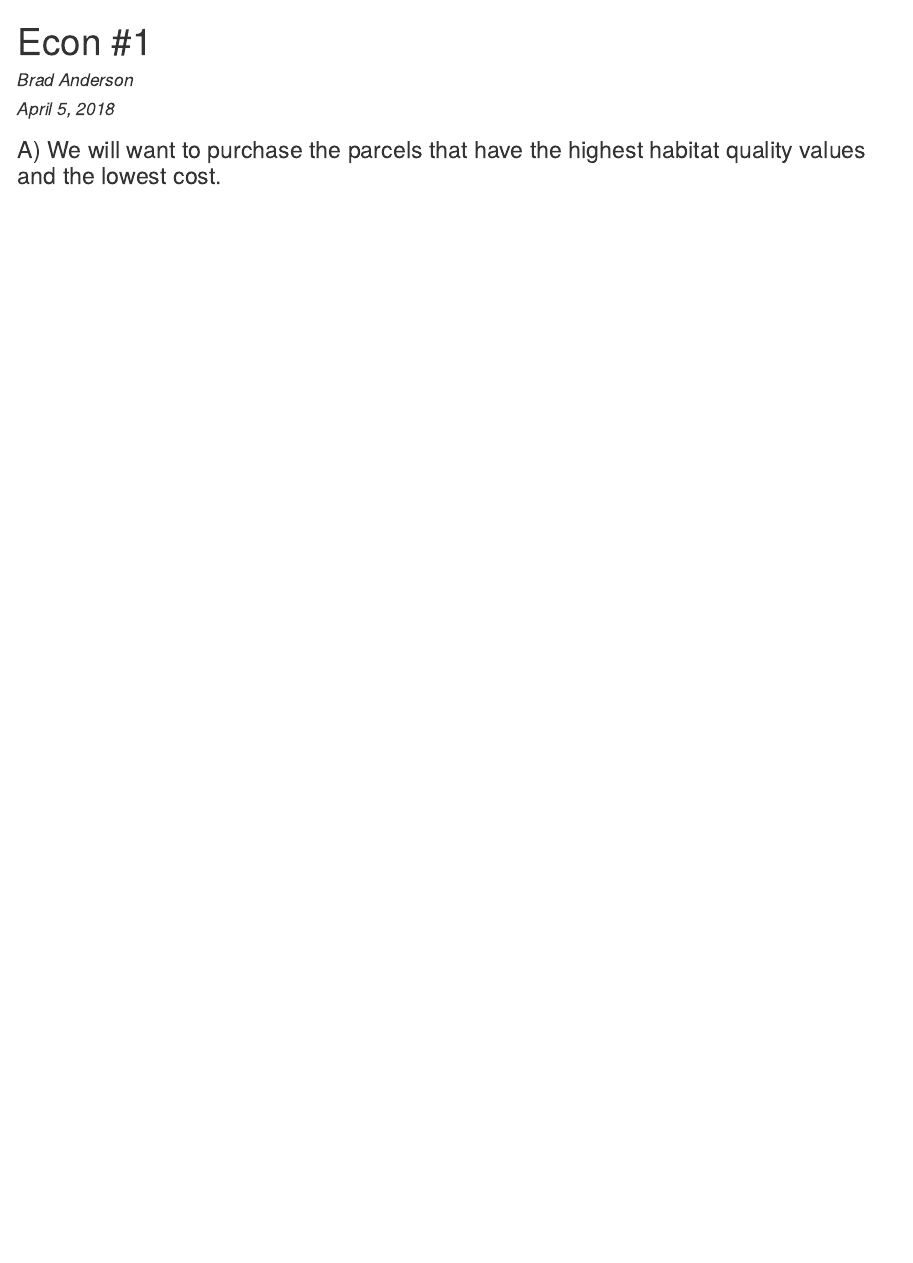
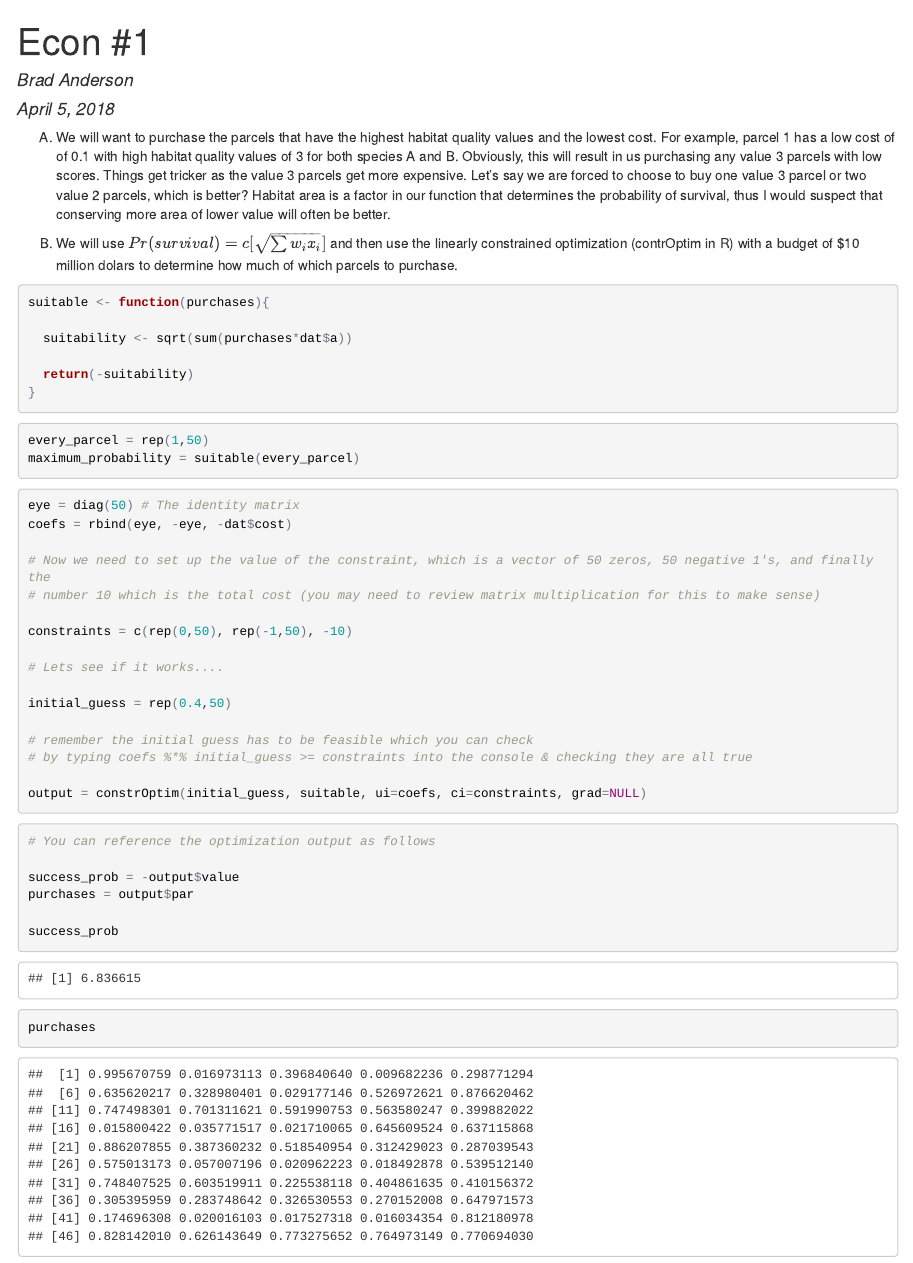
Before and after one commit to andbrad/econ, an R Markdown document (Econ1.Rmd): the page in a window 1100 px wide, from its top. The pictures show the output file Econ1.html that the author committed with the source, opened offline.

Commit message:
Still going

````diff
--- a/Econ1.Rmd
+++ b/Econ1.Rmd
@@ -17,6 +17,6 @@ colnames(dat) <- c("parcel","a","b","cost")
 
 ```
 
-###A) We will want to purchase the parcels that have the highest habitat quality values and the lowest cost. For example, parcel 1 has a low cost of of 0.1 with high habitat quality values of 3 for both species A and B.
-```{r}
+A) We will want to purchase the parcels that have the highest habitat quality values and the lowest cost. For example, parcel 1 has a low cost of of 0.1 with high habitat quality values of 3 for both species A and B. Obviously, this will result in us purchasing any value 3 parcels with low scores. Things get tricker as the value 3 parcels get more expensive. Let's say we are forced to choose to buy one value 3 parcel or two value 2 parcels, which is better? Habitat area is a factor in our function that determines the probability of survival, thus I would suspect that conserving more area of lower value will often be better.
 
+B) We will use $Pr(survival) = c[\sqrt{\sum{w_ix_i}}]$ and then use the linearly constrained optimization (contrOptim in R) with a budget of $10 million dolars to determine how much of which parcels to purchase.
@@ -47,10 +36,44 @@ suitable <- function(purchases){
 every_parcel = rep(1,50)
 maximum_probability = suitable(every_parcel)
 
+C_a <- (1/maximum_probability)*-1
+
+C_a
+
+```
+
+
+```{r}
+eye = diag(50) # The identity matrix
+coefs = rbind(eye, -eye, -dat$cost)
+
+# Now we need to set up the value of the constraint, which is a vector of 50 zeros, 50 negative 1's, and finally the
+# number 10 which is the total cost (you may need to review matrix multiplication for this to make sense)
+
+constraints = c(rep(0,50), rep(-1,50), -10)
+
+# Lets see if it works....
+
+initial_guess = rep(0.4,50)
+
+# remember the initial guess has to be feasible which you can check
+# by typing coefs %*% initial_guess >= constraints into the console & checking they are all true
+
+output = constrOptim(initial_guess, suitable, ui=coefs, ci=constraints, grad=NULL)
 ```
 
 ```{r}
 
-print(constrOptim(10, ln, ui=c(-1), ci=(-20), grad=NULL))
+# You can reference the optimization output as follows
+
+success_prob_A_only = -output$value
+purchases = output$par
+
+success_prob_A_only*C_a
+purchases
+
+dat_update = cbind(dat, purchases)
+
+
 
 ```
````
Also changed, not shown: HW1_Guide.R (added, +136 -0 lines), Econ1.html, Econ1.Rmd (11 more changed lines).
